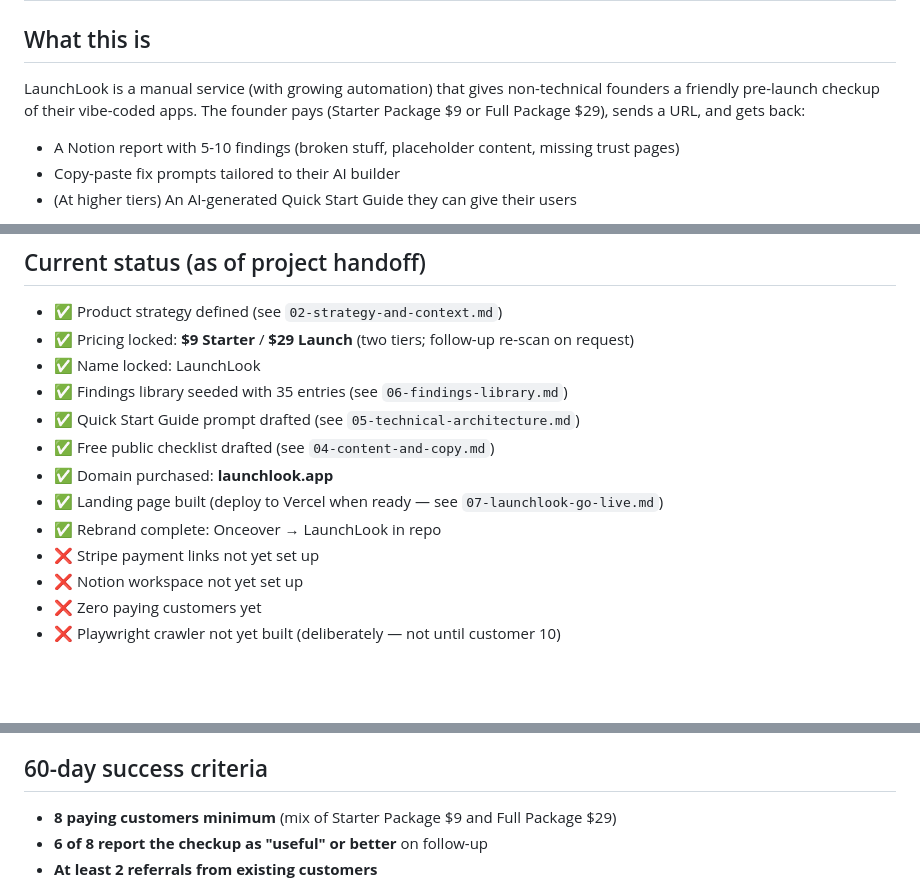
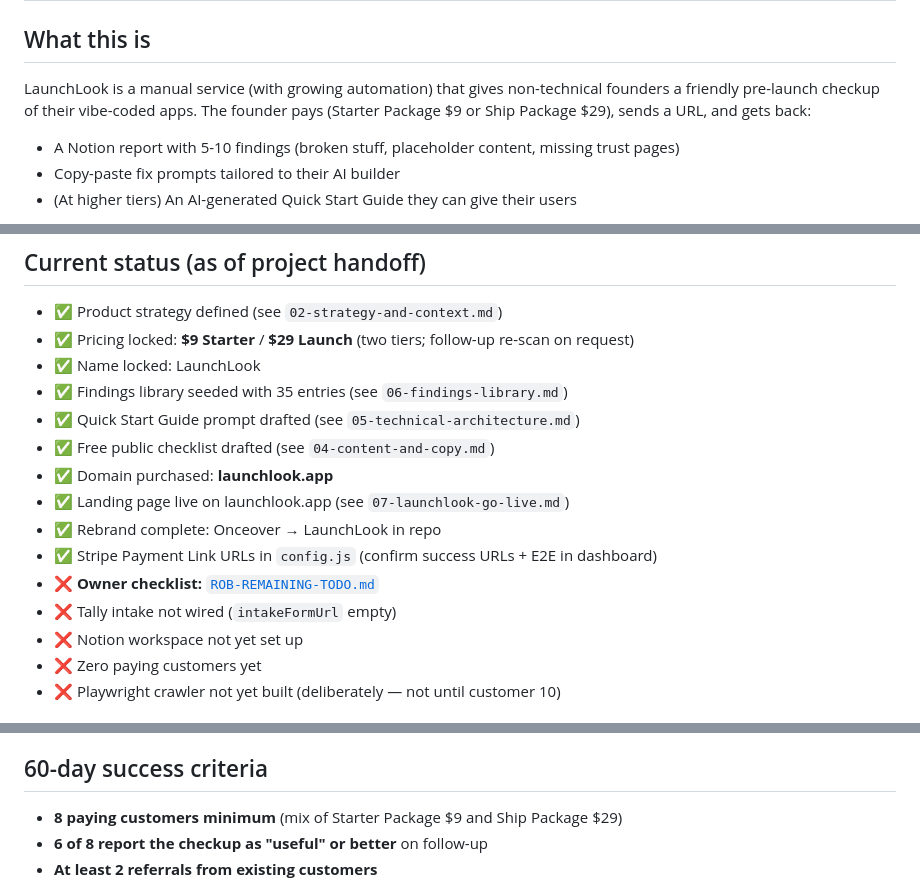
Before and after one commit to romado33/launchlook, a Markdown page: docs/00-START-HERE.md, 3 parts joined by grey strips. Drawn GitHub-style; blank space fills up the shorter version.

```diff
--- a/docs/00-START-HERE.md
+++ b/docs/00-START-HERE.md
@@ -2,7 +2,7 @@
 
 ## What this is
 
-LaunchLook is a manual service (with growing automation) that gives non-technical founders a friendly pre-launch checkup of their vibe-coded apps. The founder pays (Starter Package $9 or Full Package $29), sends a URL, and gets back:
+LaunchLook is a manual service (with growing automation) that gives non-technical founders a friendly pre-launch checkup of their vibe-coded apps. The founder pays (Starter Package $9 or Ship Package $29), sends a URL, and gets back:
 
 - A Notion report with 5-10 findings (broken stuff, placeholder content, missing trust pages)
 - Copy-paste fix prompts tailored to their AI builder
@@ -30,9 +30,11 @@ Non-technical founders who built an app with Lovable, Bolt, Base44, or Replit an
 - ✅ Quick Start Guide prompt drafted (see `05-technical-architecture.md`)
 - ✅ Free public checklist drafted (see `04-content-and-copy.md`)
 - ✅ Domain purchased: **launchlook.app**
-- ✅ Landing page built (deploy to Vercel when ready — see `07-launchlook-go-live.md`)
+- ✅ Landing page live on launchlook.app (see `07-launchlook-go-live.md`)
 - ✅ Rebrand complete: Onceover → LaunchLook in repo
-- ❌ Stripe payment links not yet set up
+- ✅ Stripe Payment Link URLs in `config.js` (confirm success URLs + E2E in dashboard)
+- ❌ **Owner checklist:** [`ROB-REMAINING-TODO.md`](ROB-REMAINING-TODO.md)
+- ❌ Tally intake not wired (`intakeFormUrl` empty)
 - ❌ Notion workspace not yet set up
 - ❌ Zero paying customers yet
 - ❌ Playwright crawler not yet built (deliberately — not until customer 10)
@@ -46,7 +48,7 @@ Non-technical founders who built an app with Lovable, Bolt, Base44, or Replit an
 
 ## 60-day success criteria
 
-- **8 paying customers minimum** (mix of Starter Package $9 and Full Package $29)
+- **8 paying customers minimum** (mix of Starter Package $9 and Ship Package $29)
 - **6 of 8 report the checkup as "useful" or better** on follow-up
 - **At least 2 referrals from existing customers**
 
```
Also changed, not shown: README.md (+2 -0 lines), docs/ROB-REMAINING-TODO.md (added, +172 -0 lines).
